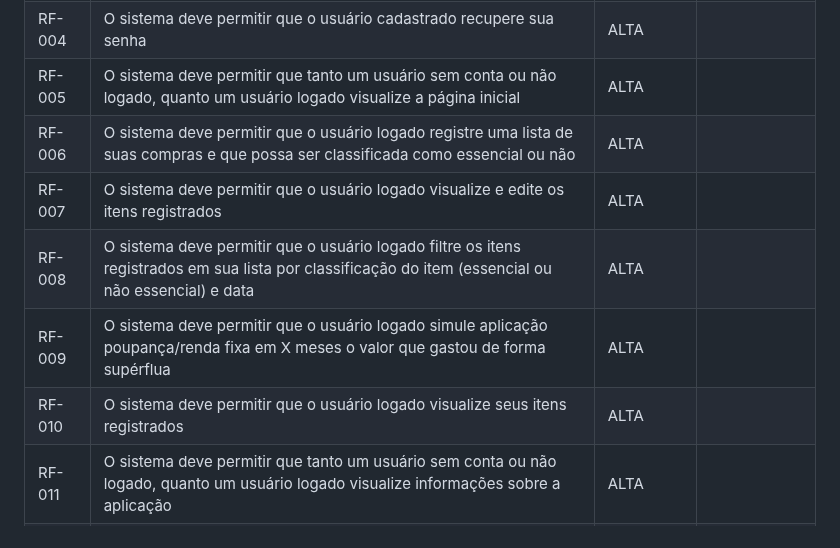
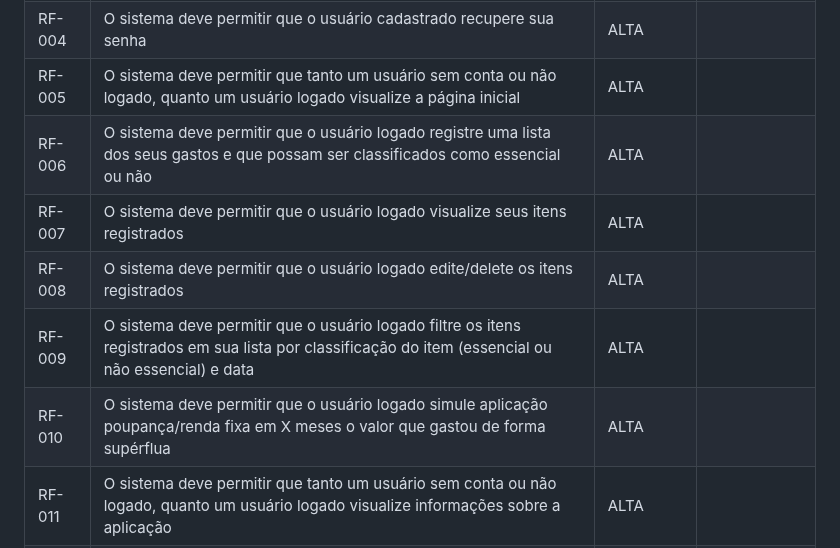
Before and after one commit to ICEI-PUC-Minas-PMV-SI/pmv-si-2023-2-pe1-t3-consumoconsciente, a Markdown page: docs/especification.md, the part around the change. Rendered like a GitHub page.

```diff
--- a/docs/especification.md
+++ b/docs/especification.md
@@ -54,11 +54,11 @@ As tabelas que se seguem apresentam os requisitos funcionais e não funcionais q
 |RF-003| O sistema deve permitir que o usuário logado gerencie os dados de sua conta| ALTA |
 |RF-004| O sistema deve permitir que o usuário cadastrado recupere sua senha| ALTA |
 |RF-005| O sistema deve permitir que tanto um usuário sem conta ou não logado, quanto um usuário logado visualize a página inicial| ALTA |
-|RF-006| O sistema deve permitir que o usuário logado registre uma lista de suas compras e que possa ser classificada como essencial ou não| ALTA |
-|RF-007| O sistema deve permitir que o usuário logado visualize e edite os itens registrados| ALTA |
-|RF-008| O sistema deve permitir que o usuário logado filtre os itens registrados em sua lista por classificação do item (essencial ou não essencial) e data| ALTA |
-|RF-009| O sistema deve permitir que o usuário logado simule aplicação poupança/renda fixa em X meses o valor que gastou de forma supérflua| ALTA |
-|RF-010| O sistema deve permitir que o usuário logado visualize seus itens registrados| ALTA |
+|RF-006| O sistema deve permitir que o usuário logado registre uma lista dos seus gastos e que possam ser classificados como essencial ou não| ALTA |
+|RF-007| O sistema deve permitir que o usuário logado visualize seus itens registrados| ALTA |
+|RF-008| O sistema deve permitir que o usuário logado edite/delete os itens registrados| ALTA |
+|RF-009| O sistema deve permitir que o usuário logado filtre os itens registrados em sua lista por classificação do item (essencial ou não essencial) e data| ALTA |
+|RF-010| O sistema deve permitir que o usuário logado simule aplicação poupança/renda fixa em X meses o valor que gastou de forma supérflua| ALTA |
 |RF-011| O sistema deve permitir que tanto um usuário sem conta ou não logado, quanto um usuário logado visualize informações sobre a aplicação| ALTA |
 |RF-012| O sistema deve permitir que tanto um usuário sem conta ou não logado, quanto um usuário logado visualize dicas de sustentabilidade financeira| ALTA |
 
```
